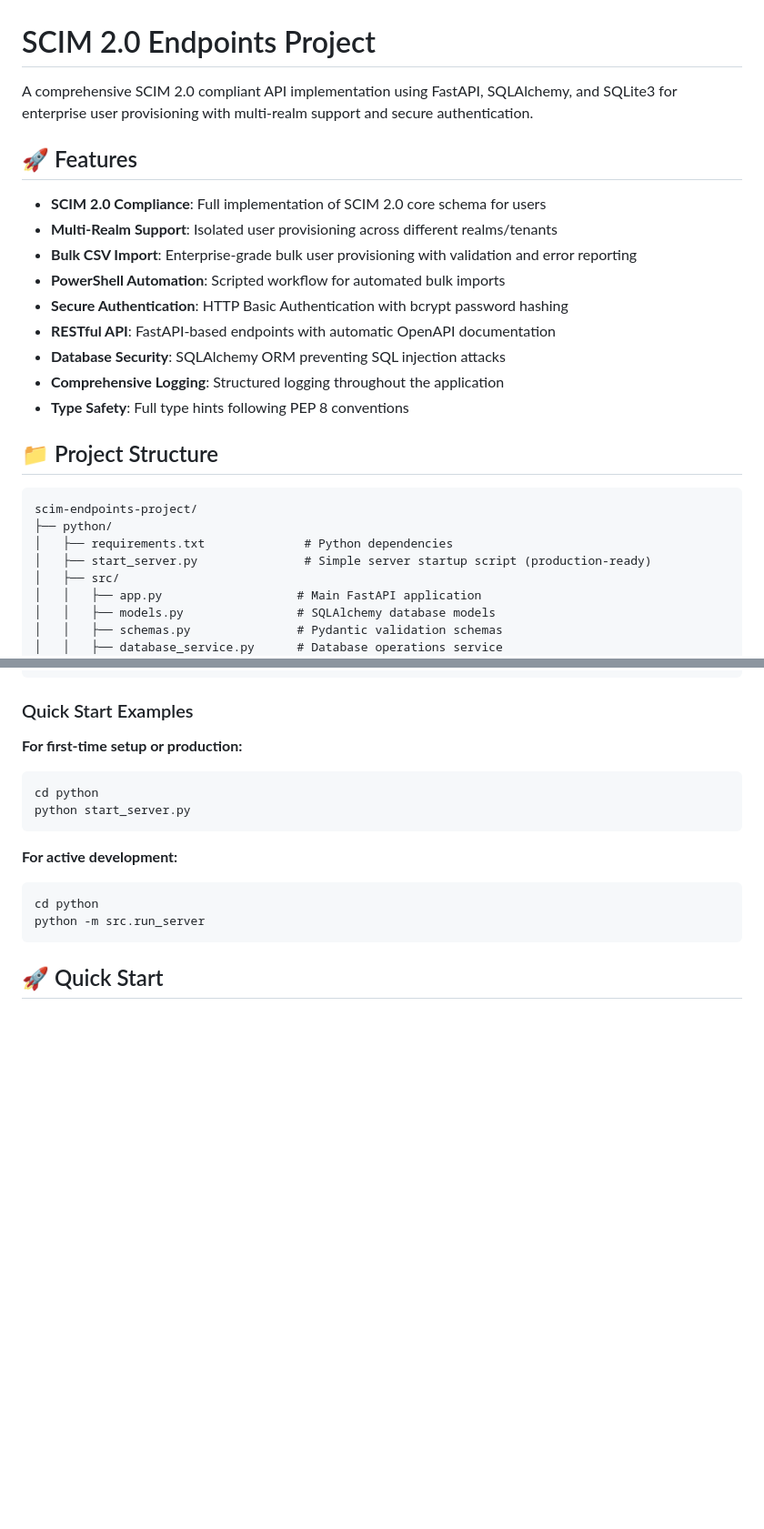
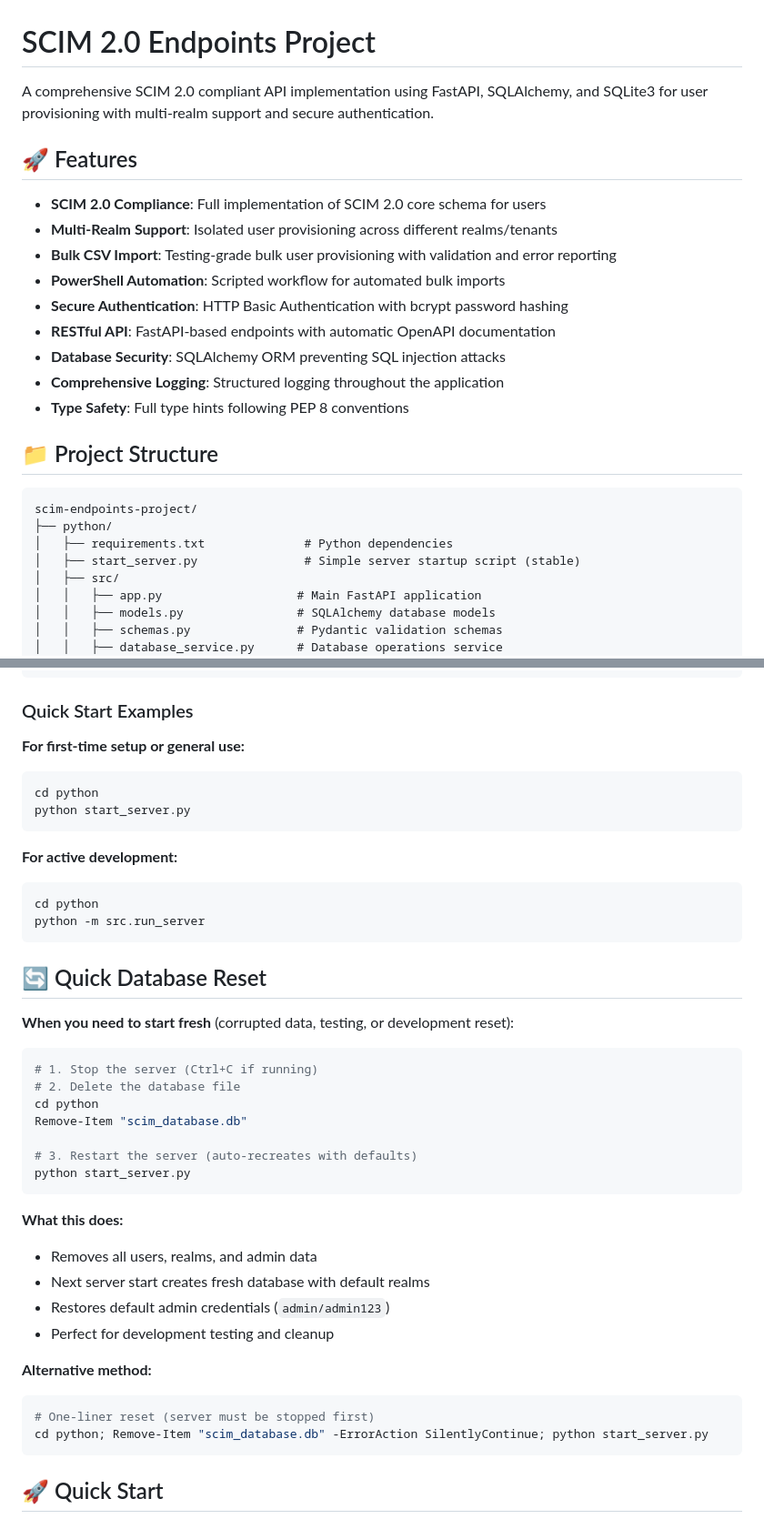
Before and after one commit to sabstarr/scim-user-provisioning-service, a Markdown page: README.md, 2 parts joined by grey strips. Shown at 91% size. Drawn GitHub-style; blank space fills up the shorter version.

Commit message:
refactor: Update documentation to clarify user provisioning and testing focus

````diff
--- a/README.md
+++ b/README.md
@@ -1,12 +1,12 @@
 # SCIM 2.0 Endpoints Project
 
-A comprehensive SCIM 2.0 compliant API implementation using FastAPI, SQLAlchemy, and SQLite3 for enterprise user provisioning with multi-realm support and secure authentication.
+A comprehensive SCIM 2.0 compliant API implementation using FastAPI, SQLAlchemy, and SQLite3 for user provisioning with multi-realm support and secure authentication.
 
 ## 🚀 Features
 
 - **SCIM 2.0 Compliance**: Full implementation of SCIM 2.0 core schema for users
 - **Multi-Realm Support**: Isolated user provisioning across different realms/tenants
-- **Bulk CSV Import**: Enterprise-grade bulk user provisioning with validation and error reporting
+- **Bulk CSV Import**: Testing-grade bulk user provisioning with validation and error reporting
 - **PowerShell Automation**: Scripted workflow for automated bulk imports
 - **Secure Authentication**: HTTP Basic Authentication with bcrypt password hashing
 - **RESTful API**: FastAPI-based endpoints with automatic OpenAPI documentation
@@ -20,7 +20,7 @@ A comprehensive SCIM 2.0 compliant API implementation using FastAPI, SQLAlchemy,
 scim-endpoints-project/
 ├── python/
 │   ├── requirements.txt              # Python dependencies
-│   ├── start_server.py               # Simple server startup script (production-ready)
+│   ├── start_server.py               # Simple server startup script (stable)
 │   ├── src/
 │   │   ├── app.py                   # Main FastAPI application
 │   │   ├── models.py                # SQLAlchemy database models
@@ -156,7 +156,7 @@ python -m src.run_server
 
 ### Quick Start Examples
 
-**For first-time setup or production:**
+**For first-time setup or general use:**
 ```powershell
 cd python
 python start_server.py
@@ -166,6 +166,32 @@ python start_server.py
 ```powershell
 cd python
 python -m src.run_server
+```
+
+## 🔄 Quick Database Reset
+
+**When you need to start fresh** (corrupted data, testing, or development reset):
+
+```powershell
+# 1. Stop the server (Ctrl+C if running)
+# 2. Delete the database file
+cd python
+Remove-Item "scim_database.db"
+
+# 3. Restart the server (auto-recreates with defaults)
+python start_server.py
+```
+
+**What this does:**
+- Removes all users, realms, and admin data
+- Next server start creates fresh database with default realms
+- Restores default admin credentials (`admin/admin123`)
+- Perfect for development testing and cleanup
+
+**Alternative method:**
+```powershell
+# One-liner reset (server must be stopped first)
+cd python; Remove-Item "scim_database.db" -ErrorAction SilentlyContinue; python start_server.py
 ```
 
 ## 🚀 Quick Start
````
Also changed, not shown: other parts of README.md (+5 -5 lines), ADMINISTRATOR_GUIDE.md (+61 -19 lines), IMPLEMENTATION_SUMMARY.md (+22 -22 lines).
